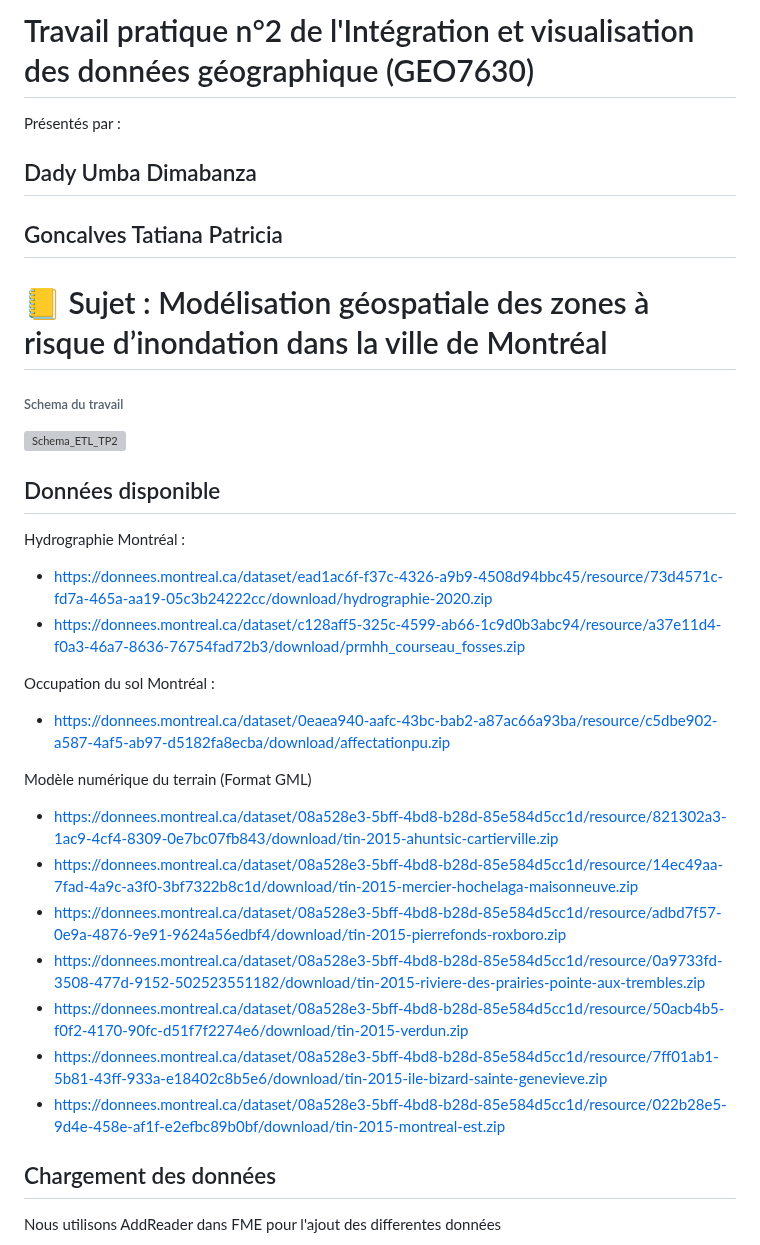
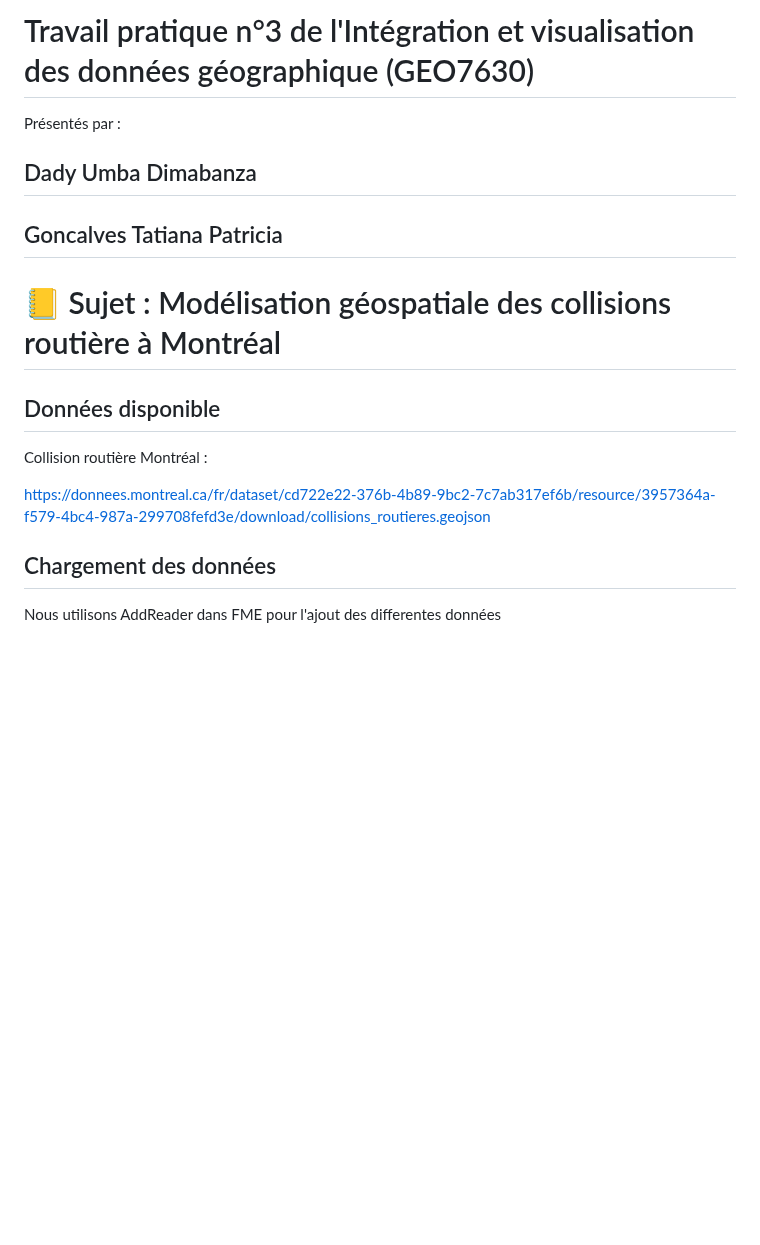
Before and after one commit to UMBD28348904/geo7630h25, a Markdown page: UMBD28348904/TP3/README.md, the part around the change. Drawn GitHub-style; blank space fills up the shorter version; grey boxes are pictures that could not be loaded.

Commit message:
Update README.md
Signed-off-by: UMBD28348904 <umba.dady_dimabanza@courrier.uqam.ca>

```diff
--- a/UMBD28348904/TP3/README.md
+++ b/UMBD28348904/TP3/README.md
@@ -1,4 +1,4 @@
-  # Travail pratique n°2 de l'Intégration et visualisation des données géographique (GEO7630)
+  # Travail pratique n°3 de l'Intégration et visualisation des données géographique (GEO7630)
 
 Présentés par :
 
@@ -7,32 +7,15 @@ Présentés par :
 
 
 
-# 📒 Sujet : Modélisation géospatiale des zones à risque d’inondation dans la ville de Montréal
 
-###### Schema du travail
 
-![Schema_ETL_TP2](https://github.com/user-attachments/assets/e21d97aa-e377-44e5-8684-b6767f4b4d0c)
+# 📒 Sujet : Modélisation géospatiale des collisions routière à Montréal
 
 ## Données disponible
-Hydrographie Montréal  :
+Collision routière Montréal  :
 
-- https://donnees.montreal.ca/dataset/ead1ac6f-f37c-4326-a9b9-4508d94bbc45/resource/73d4571c-fd7a-465a-aa19-05c3b24222cc/download/hydrographie-2020.zip
-- https://donnees.montreal.ca/dataset/c128aff5-325c-4599-ab66-1c9d0b3abc94/resource/a37e11d4-f0a3-46a7-8636-76754fad72b3/download/prmhh_courseau_fosses.zip
+https://donnees.montreal.ca/fr/dataset/cd722e22-376b-4b89-9bc2-7c7ab317ef6b/resource/3957364a-f579-4bc4-987a-299708fefd3e/download/collisions_routieres.geojson
 
-
-Occupation du sol Montréal :
-
-- https://donnees.montreal.ca/dataset/0eaea940-aafc-43bc-bab2-a87ac66a93ba/resource/c5dbe902-a587-4af5-ab97-d5182fa8ecba/download/affectationpu.zip
-
-Modèle numérique du terrain (Format GML)
-
-- https://donnees.montreal.ca/dataset/08a528e3-5bff-4bd8-b28d-85e584d5cc1d/resource/821302a3-1ac9-4cf4-8309-0e7bc07fb843/download/tin-2015-ahuntsic-cartierville.zip
-- https://donnees.montreal.ca/dataset/08a528e3-5bff-4bd8-b28d-85e584d5cc1d/resource/14ec49aa-7fad-4a9c-a3f0-3bf7322b8c1d/download/tin-2015-mercier-hochelaga-maisonneuve.zip
-- https://donnees.montreal.ca/dataset/08a528e3-5bff-4bd8-b28d-85e584d5cc1d/resource/adbd7f57-0e9a-4876-9e91-9624a56edbf4/download/tin-2015-pierrefonds-roxboro.zip
-- https://donnees.montreal.ca/dataset/08a528e3-5bff-4bd8-b28d-85e584d5cc1d/resource/0a9733fd-3508-477d-9152-502523551182/download/tin-2015-riviere-des-prairies-pointe-aux-trembles.zip
-- https://donnees.montreal.ca/dataset/08a528e3-5bff-4bd8-b28d-85e584d5cc1d/resource/50acb4b5-f0f2-4170-90fc-d51f7f2274e6/download/tin-2015-verdun.zip
-- https://donnees.montreal.ca/dataset/08a528e3-5bff-4bd8-b28d-85e584d5cc1d/resource/7ff01ab1-5b81-43ff-933a-e18402c8b5e6/download/tin-2015-ile-bizard-sainte-genevieve.zip
-- https://donnees.montreal.ca/dataset/08a528e3-5bff-4bd8-b28d-85e584d5cc1d/resource/022b28e5-9d4e-458e-af1f-e2efbc89b0bf/download/tin-2015-montreal-est.zip
 
 
 ## Chargement des données
```
